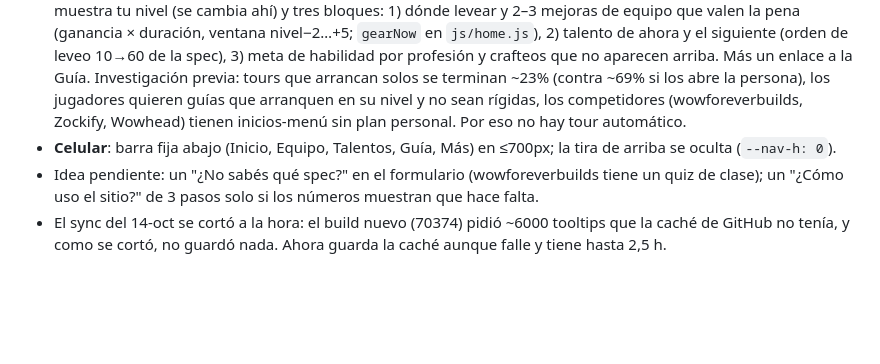
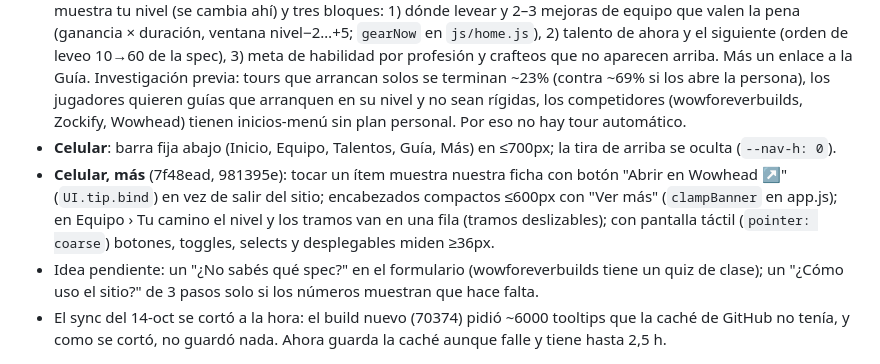
Before and after one commit to Lernok/shaman-forever, a Markdown page: RETOMAR.md, the part around the change. GitHub-like rendering; blank space fills up the shorter version.

Commit message:
RETOMAR: phone changes of 2026-10-14
Co-Authored-By: Claude Opus 5.5 <noreply@anthropic.com>
Claude-Session: https://claude.ai/code/session_01XjpXUodPQa8UmGZfsM4yTZ

```diff
--- a/RETOMAR.md
+++ b/RETOMAR.md
@@ -36,6 +36,7 @@ Leer esta primera parte antes de seguir. Debajo está la historia del proyecto (
 - Medición: eventos `setup/listo: <spec>`, `setup/explorar`, `setup/cerrar` (solo primera visita), en la sección "Armá tu Shaman" de `scripts/visits.js` y del comentario diario en la #7. Con una o dos semanas de datos, mirar cuántos terminan el formulario contra cuántos lo cierran.
 - **Inicio = "Tu plan"** (pedido del usuario: "post selección no me orienta nada"). Con el Shaman armado, el Inicio muestra tu nivel (se cambia ahí) y tres bloques: 1) dónde levear y 2–3 mejoras de equipo que valen la pena (ganancia × duración, ventana nivel−2…+5; `gearNow` en `js/home.js`), 2) talento de ahora y el siguiente (orden de leveo 10→60 de la spec), 3) meta de habilidad por profesión y crafteos que no aparecen arriba. Más un enlace a la Guía. Investigación previa: tours que arrancan solos se terminan ~23% (contra ~69% si los abre la persona), los jugadores quieren guías que arranquen en su nivel y no sean rígidas, los competidores (wowforeverbuilds, Zockify, Wowhead) tienen inicios-menú sin plan personal. Por eso no hay tour automático.
 - **Celular**: barra fija abajo (Inicio, Equipo, Talentos, Guía, Más) en ≤700px; la tira de arriba se oculta (`--nav-h: 0`).
+- **Celular, más** (7f48ead, 981395e): tocar un ítem muestra nuestra ficha con botón "Abrir en Wowhead ↗" (`UI.tip.bind`) en vez de salir del sitio; encabezados compactos ≤600px con "Ver más" (`clampBanner` en app.js); en Equipo › Tu camino el nivel y los tramos van en una fila (tramos deslizables); con pantalla táctil (`pointer: coarse`) botones, toggles, selects y desplegables miden ≥36px.
 - Idea pendiente: un "¿No sabés qué spec?" en el formulario (wowforeverbuilds tiene un quiz de clase); un "¿Cómo uso el sitio?" de 3 pasos solo si los números muestran que hace falta.
 - El sync del 14-oct se cortó a la hora: el build nuevo (70374) pidió ~6000 tooltips que la caché de GitHub no tenía, y como se cortó, no guardó nada. Ahora guarda la caché aunque falle y tiene hasta 2,5 h.
 
```
